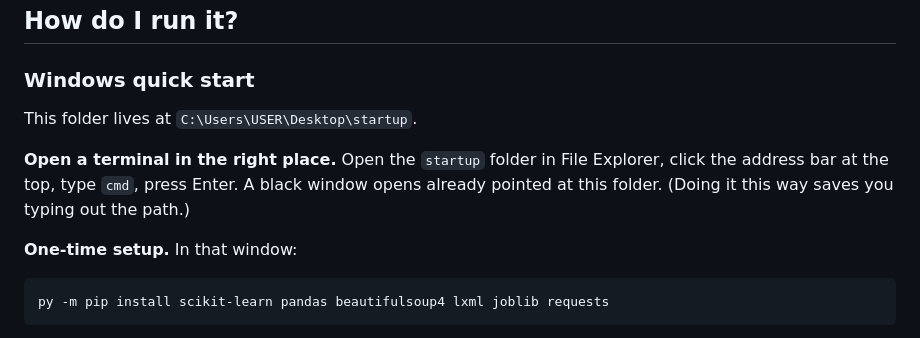
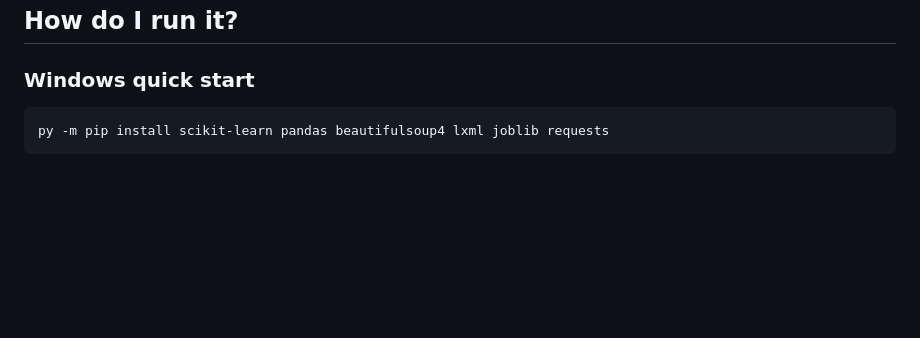
Before and after one commit to mgboh-freddie/Phishing-detector, a Markdown page: README.md, the part around the change. Rendered like a GitHub page; blank space fills up the shorter version.

Commit message:
Simplify Windows quick start instructions
Removed instructions for opening terminal in Windows.

````diff
--- a/README.md
+++ b/README.md
@@ -40,14 +40,6 @@ it at an actual web page.
 
 ### Windows quick start
 
-This folder lives at `C:\Users\USER\Desktop\startup`.
-
-**Open a terminal in the right place.** Open the `startup` folder in File
-Explorer, click the address bar at the top, type `cmd`, press Enter. A black
-window opens already pointed at this folder. (Doing it this way saves you
-typing out the path.)
-
-**One-time setup.** In that window:
 
 ```
 py -m pip install scikit-learn pandas beautifulsoup4 lxml joblib requests
````
